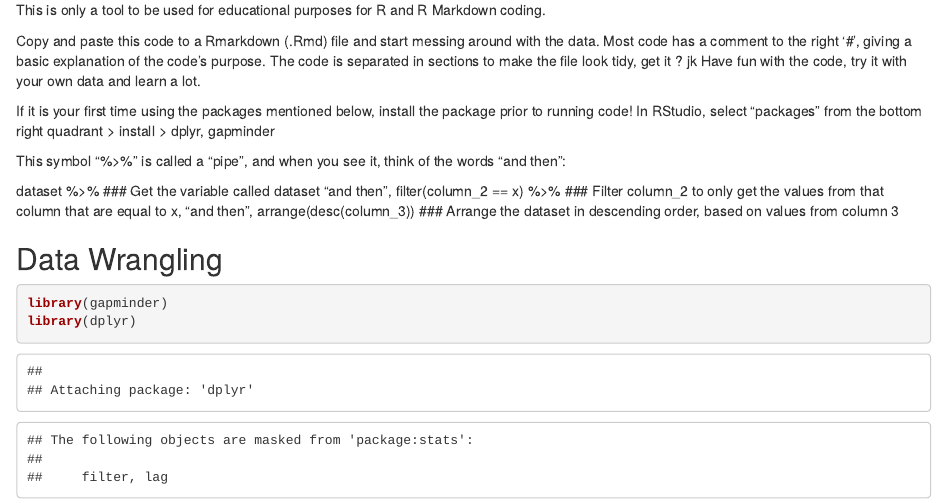
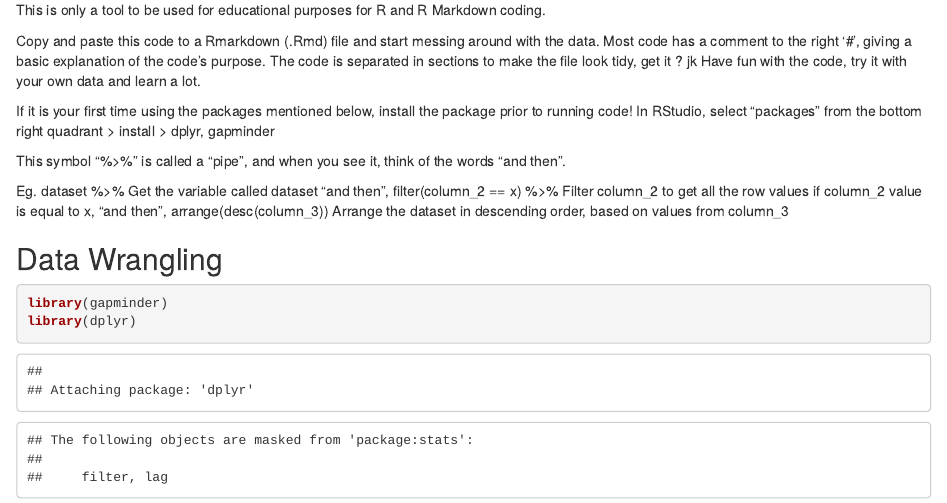
Before and after one commit to jorgegalarza1/Portfolio_Projects, an R Markdown document (4_Introduction_to_the_Tidyverse.Rmd): the page in a window 1100 px wide, from 160 px down. Rendered offline with R 4.5, knitr and Pandoc, with nearby package versions; the gapminder table comes from the copy in Python's plotly package.

Commit message:
Update 4_Introduction_to_the_Tidyverse.Rmd

```diff
--- a/4_Introduction_to_the_Tidyverse.Rmd
+++ b/4_Introduction_to_the_Tidyverse.Rmd
@@ -11,11 +11,12 @@ Have fun with the code, try it with your own data and learn a lot.
 If it is your first time using the packages mentioned below, install the package prior to running code!
 In RStudio, select "packages" from the bottom right quadrant > install > dplyr, gapminder
 
-This symbol "%>%" is called a "pipe", and when you see it, think of the words "and then":
+This symbol "%>%" is called a "pipe", and when you see it, think of the words "and then".
 
-dataset %>% ### Get the variable called dataset "and then",
-  filter(column_2 == x) %>% ### Filter column_2 to only get the values from that column that are equal to x, "and then",
-  arrange(desc(column_3)) ### Arrange the dataset in descending order, based on values from column 3
+Eg.
+dataset %>% Get the variable called dataset "and then",
+  filter(column_2 == x) %>% Filter column_2 to get all the row values if column_2 value is equal to x, "and then",
+  arrange(desc(column_3)) Arrange the dataset in descending order, based on values from column_3
 
 ---
 title: "Introduction to the Tidyverse"
```
